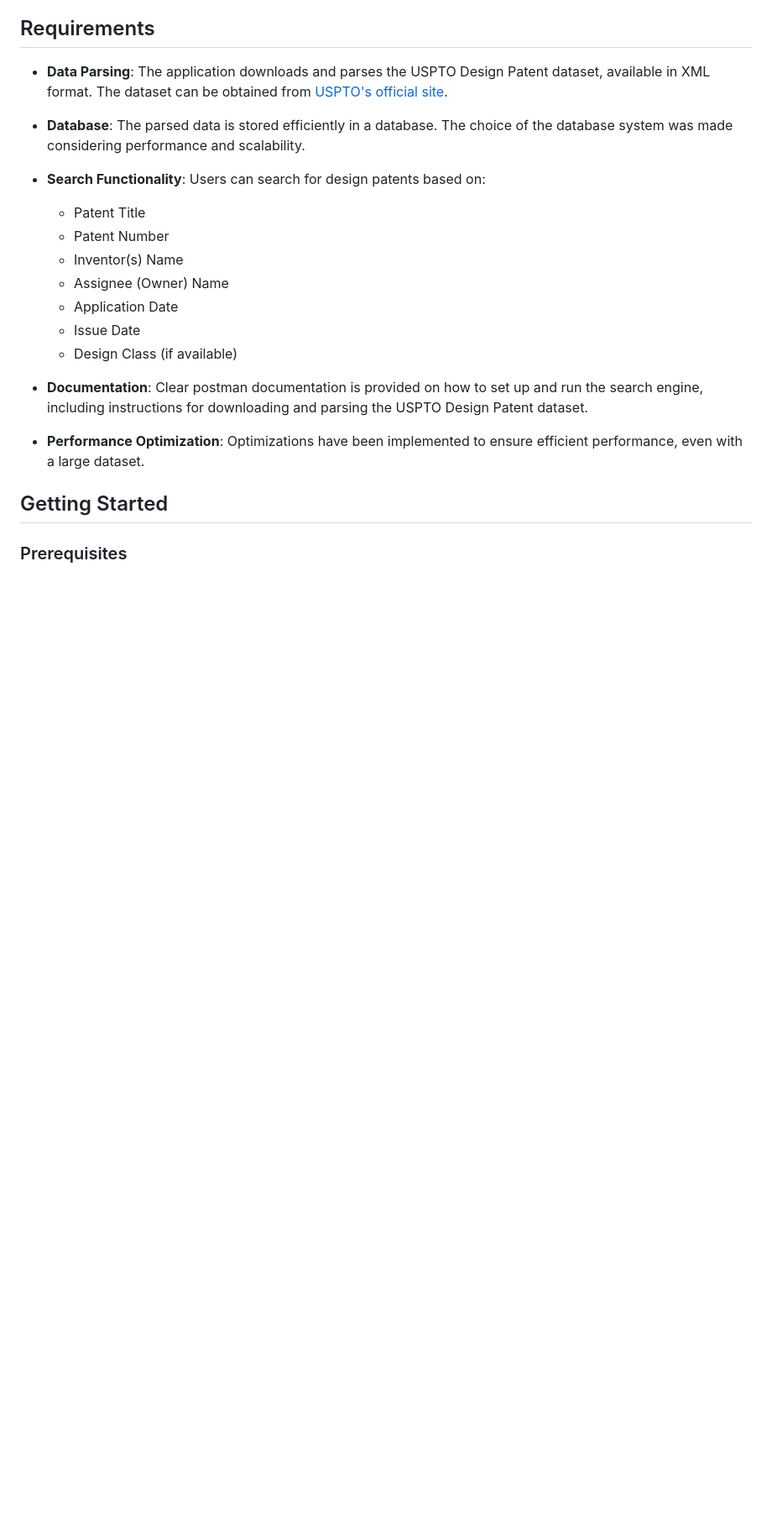
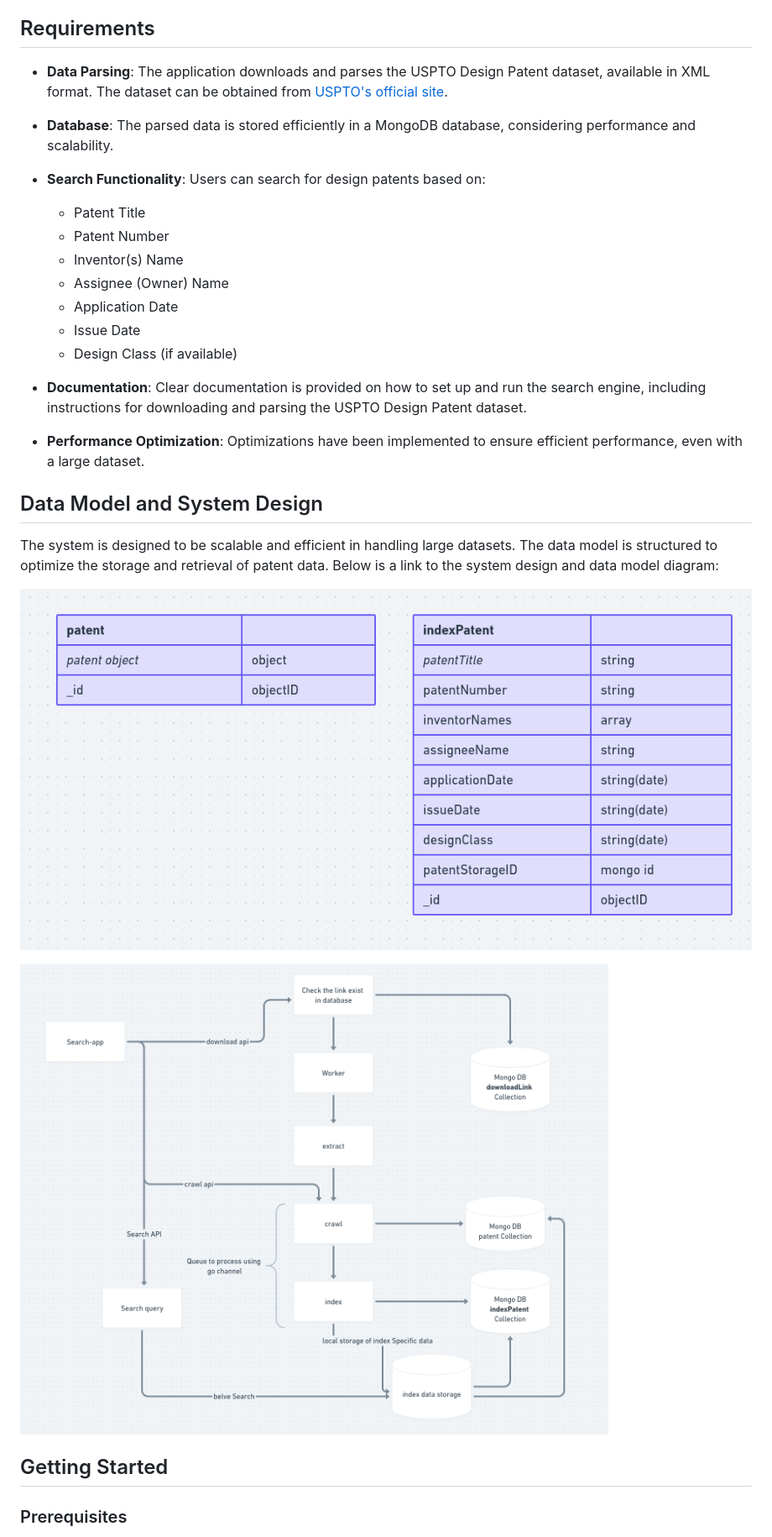
Before and after one commit to Avyukth/search-app, a Markdown page: README.md, the part around the change printed below. Shown: that part at 84% size. GitHub-like rendering; pictures changed too: data-model.png (added), design.png (added); blank space fills up the shorter version.

Commit message:
adding data model

```diff
--- a/README.md
+++ b/README.md
@@ -9,7 +9,7 @@ The United States Patent and Trademark Office (USPTO) provides a dataset of desi
 
 - **Data Parsing**: The application downloads and parses the USPTO Design Patent dataset, available in XML format. The dataset can be obtained from [USPTO's official site](https://bulkdata.uspto.gov/data/patent/grant/redbook/2023/).
 
-- **Database**: The parsed data is stored efficiently in a database. The choice of the database system was made considering performance and scalability.
+- **Database**: The parsed data is stored efficiently in a MongoDB database, considering performance and scalability.
 
 - **Search Functionality**: Users can search for design patents based on:
   - Patent Title
@@ -20,9 +20,18 @@ The United States Patent and Trademark Office (USPTO) provides a dataset of desi
   - Issue Date
   - Design Class (if available)
 
-- **Documentation**: Clear postman documentation is provided on how to set up and run the search engine, including instructions for downloading and parsing the USPTO Design Patent dataset.
+- **Documentation**: Clear documentation is provided on how to set up and run the search engine, including instructions for downloading and parsing the USPTO Design Patent dataset.
 
 - **Performance Optimization**: Optimizations have been implemented to ensure efficient performance, even with a large dataset.
+
+## Data Model and System Design
+
+The system is designed to be scalable and efficient in handling large datasets. The data model is structured to optimize the storage and retrieval of patent data. Below is a link to the system design and data model diagram:
+
+![Data Model Diagram](data-model.png)
+
+![System Design Diagram](design.png)
+
 
 ## Getting Started
 
```
Also changed, not shown: other parts of README.md (+29 -18 lines).
